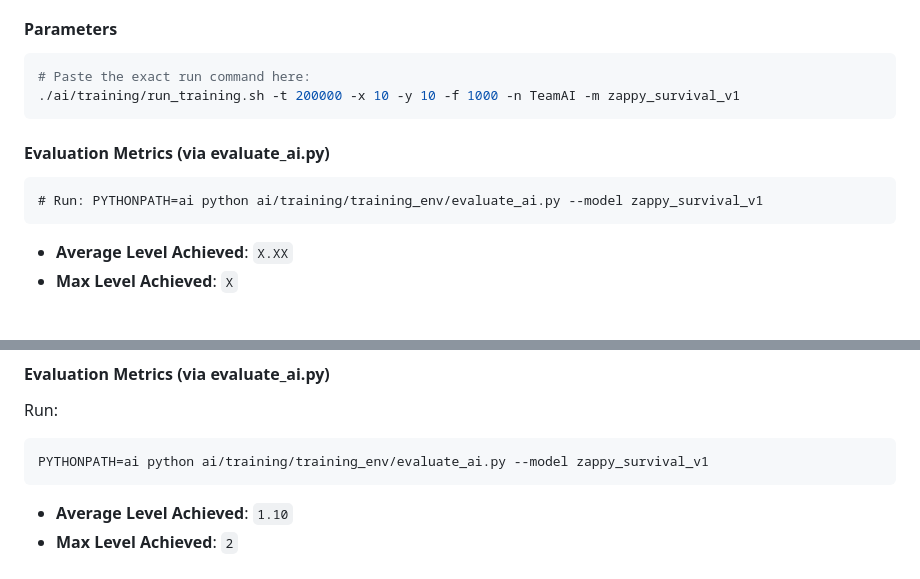
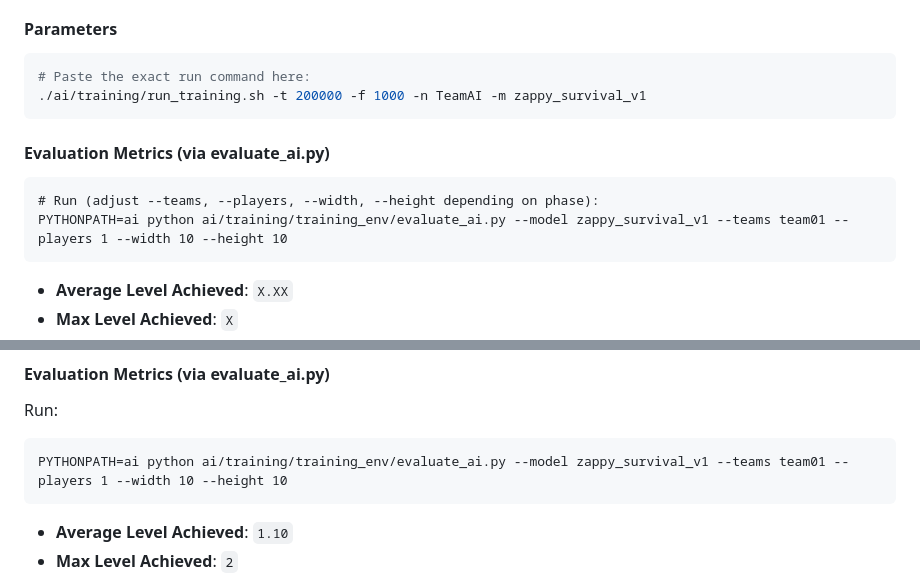
Before and after one commit to GerardPolloRebozado/zappy, a Markdown page: ai/docs/training_log.md, 2 parts joined by grey strips. GitHub-like rendering; blank space fills up the shorter version.

Commit message:
docs: updated command parametes

````diff
--- a/ai/docs/training_log.md
+++ b/ai/docs/training_log.md
@@ -66,12 +66,13 @@ template to document each training run.
 #### Parameters
 ```bash
 # Paste the exact run command here:
-./ai/training/run_training.sh -t 200000 -x 10 -y 10 -f 1000 -n TeamAI -m zappy_survival_v1
+./ai/training/run_training.sh -t 200000 -f 1000 -n TeamAI -m zappy_survival_v1
 ```
 
 #### Evaluation Metrics (via evaluate_ai.py)
 ```
-# Run: PYTHONPATH=ai python ai/training/training_env/evaluate_ai.py --model zappy_survival_v1
+# Run (adjust --teams, --players, --width, --height depending on phase):
+PYTHONPATH=ai python ai/training/training_env/evaluate_ai.py --model zappy_survival_v1 --teams team01 --players 1 --width 10 --height 10
 ```
 - **Average Level Achieved**: `X.XX`
 - **Max Level Achieved**: `X`
@@ -100,7 +101,7 @@ template to document each training run.
 #### Evaluation Metrics (via evaluate_ai.py)
 Run:
 ```
-PYTHONPATH=ai python ai/training/training_env/evaluate_ai.py --model zappy_survival_v1
+PYTHONPATH=ai python ai/training/training_env/evaluate_ai.py --model zappy_survival_v1 --teams team01 --players 1 --width 10 --height 10
 ```
 - **Average Level Achieved**: `1.10`
 - **Max Level Achieved**: `2`
````
